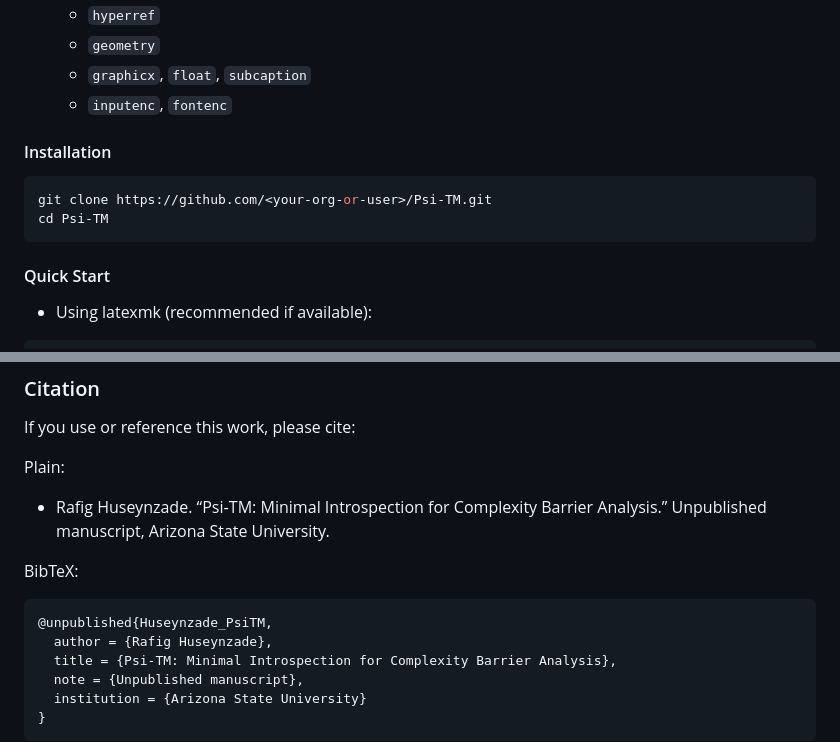
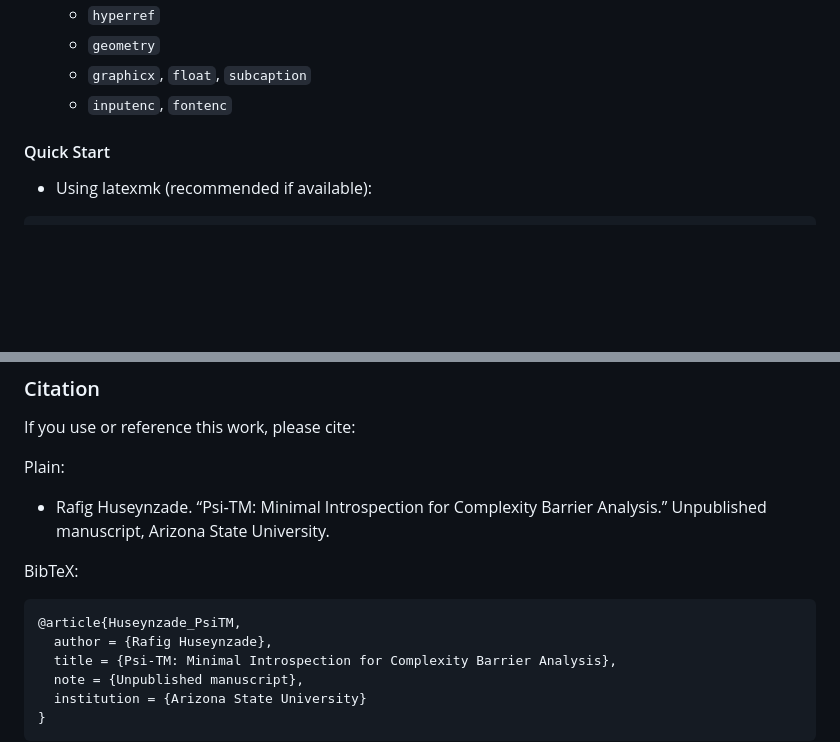
Before and after one commit to Acloyer/Psi-TM, a Markdown page: README.md, 2 parts joined by grey strips. Rendered like a GitHub page; blank space fills up the shorter version.

Commit message:
docs: refresh README to reflect current project state (updated from initial 0.1)

````diff
--- a/README.md
+++ b/README.md
@@ -53,12 +53,6 @@ flowchart TD
   - `geometry`
   - `graphicx`, `float`, `subcaption`
   - `inputenc`, `fontenc`
-
-#### Installation
-```bash
-git clone https://github.com/<your-org-or-user>/Psi-TM.git
-cd Psi-TM
-```
 
 #### Quick Start
 - Using latexmk (recommended if available):
@@ -175,7 +169,7 @@ Plain:
 
 BibTeX:
 ```bibtex
-@unpublished{Huseynzade_PsiTM,
+@article{Huseynzade_PsiTM,
   author = {Rafig Huseynzade},
   title = {Psi-TM: Minimal Introspection for Complexity Barrier Analysis},
   note = {Unpublished manuscript},
````
